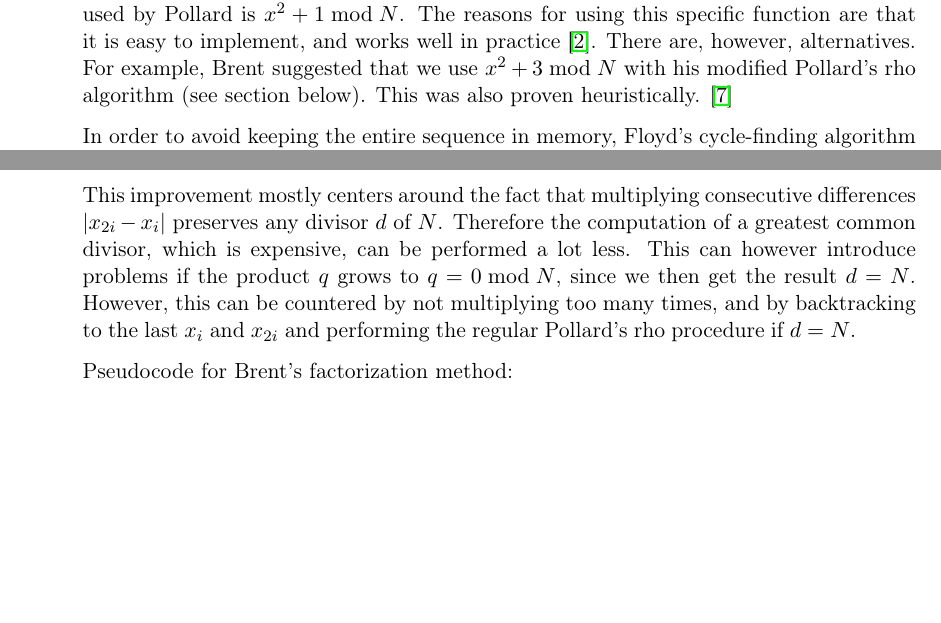
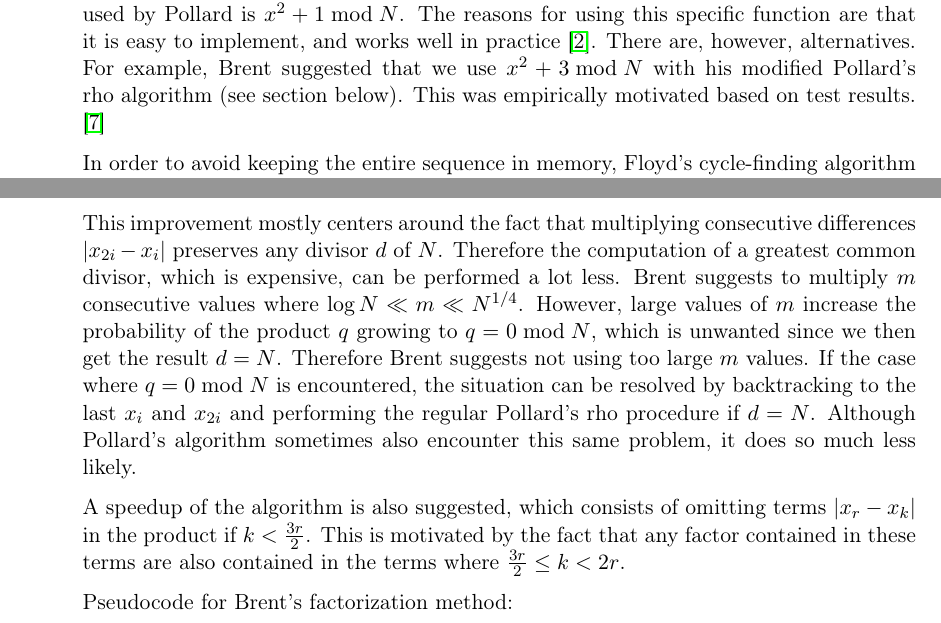
Before and after one commit to MGM-KTH/intfact, a LaTeX document (report/report.tex): two parts of pages 2 and 3 of 9, joined at a grey line, cut so that both start at the same text, the shorter picture padded with empty space. Compiled offline with pdfLaTeX.

Commit message:
more on Brent

```diff
--- a/report/report.tex
+++ b/report/report.tex
@@ -144,7 +144,7 @@ The pseudo-random sequence generator originally used by Pollard is $x^2 + 1 \bmo
 The reasons for using this specific function are that it is easy to implement, and works well in practice \cite{algnotes}.
 There are, however, alternatives.
 For example, Brent suggested that we use $x^2 +3 \bmod N$ with his modified Pollard's rho algorithm (see section below).
-This was also proven heuristically. \cite{brent}
+This was empirically motivated based on test results. \cite{brent}
 
 In order to avoid keeping the entire sequence in memory, Floyd's cycle-finding algorithm (also known as the ''tortoise and the hare'' algorithm) is used to only keep two pointers to values in the sequence.
 According to this algorithm, the only two values that we need to keep track of are the ones at index $i$ and $2i$. \cite{floyd}
@@ -184,8 +184,14 @@ It improves detection of periodicity in the pseudo-random sequence by replacing
 
 This improvement mostly centers around the fact that multiplying consecutive differences $\abs{x_{2i}-x_i}$ preserves any divisor $d$ of $N$.
 Therefore the computation of a greatest common divisor, which is expensive, can be performed a lot less.
-This can however introduce problems if the product $q$ grows to $q = 0 \bmod N$, since we then get the result $d=N$.
-However, this can be countered by not multiplying too many times, and by backtracking to the last $x_i$ and $x_{2i}$ and performing the regular Pollard's rho procedure if $d=N$.
+Brent suggests to multiply $m$ consecutive values where $\log{N} \ll m \ll N^{1/4}$.
+However, large values of $m$ increase the probability of the product $q$ growing to $q = 0 \bmod N$, which is unwanted since we then get the result $d=N$.
+Therefore Brent suggests not using too large $m$ values.
+If the case where $q = 0 \bmod N$ is encountered, the situation can be resolved by backtracking to the last $x_i$ and $x_{2i}$ and performing the regular Pollard's rho procedure if $d=N$.
+Although Pollard's algorithm sometimes also encounter this same problem, it does so much less likely.
+
+A speedup of the algorithm is also suggested, which consists of omitting terms $\abs{x_r - x_k}$ in the product if $ k < \frac{3r}{2}$.
+This is motivated by the fact that any factor contained in these terms are also contained in the terms where $\frac{3r}{2} \le k < 2r$.
 
 Pseudocode for Brent's factorization method: \\
 
```
